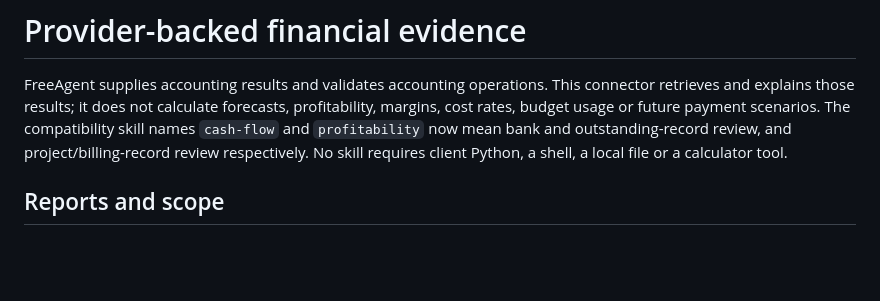
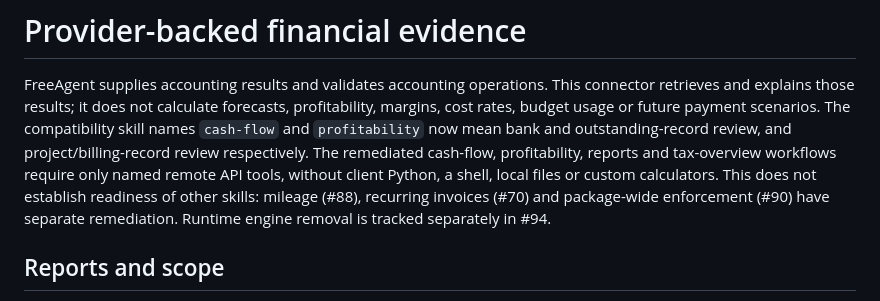
Before and after one commit to avalou-co/freeagent-ai, a Markdown page: docs/analysis.md, the part around the change. Drawn GitHub-style; blank space fills up the shorter version.

Commit message:
docs: scope evidence workflow readiness to remediated skills

```diff
--- a/docs/analysis.md
+++ b/docs/analysis.md
@@ -5,7 +5,11 @@ connector retrieves and explains those results; it does not calculate forecasts,
 profitability, margins, cost rates, budget usage or future payment scenarios.
 The compatibility skill names `cash-flow` and `profitability` now mean bank and
 outstanding-record review, and project/billing-record review respectively.
-No skill requires client Python, a shell, a local file or a calculator tool.
+The remediated cash-flow, profitability, reports and tax-overview workflows require
+only named remote API tools, without client Python, a shell, local files or custom
+calculators. This does not establish readiness of other skills: mileage (#88),
+recurring invoices (#70) and package-wide enforcement (#90) have separate remediation.
+Runtime engine removal is tracked separately in #94.
 
 ## Reports and scope
 
```
